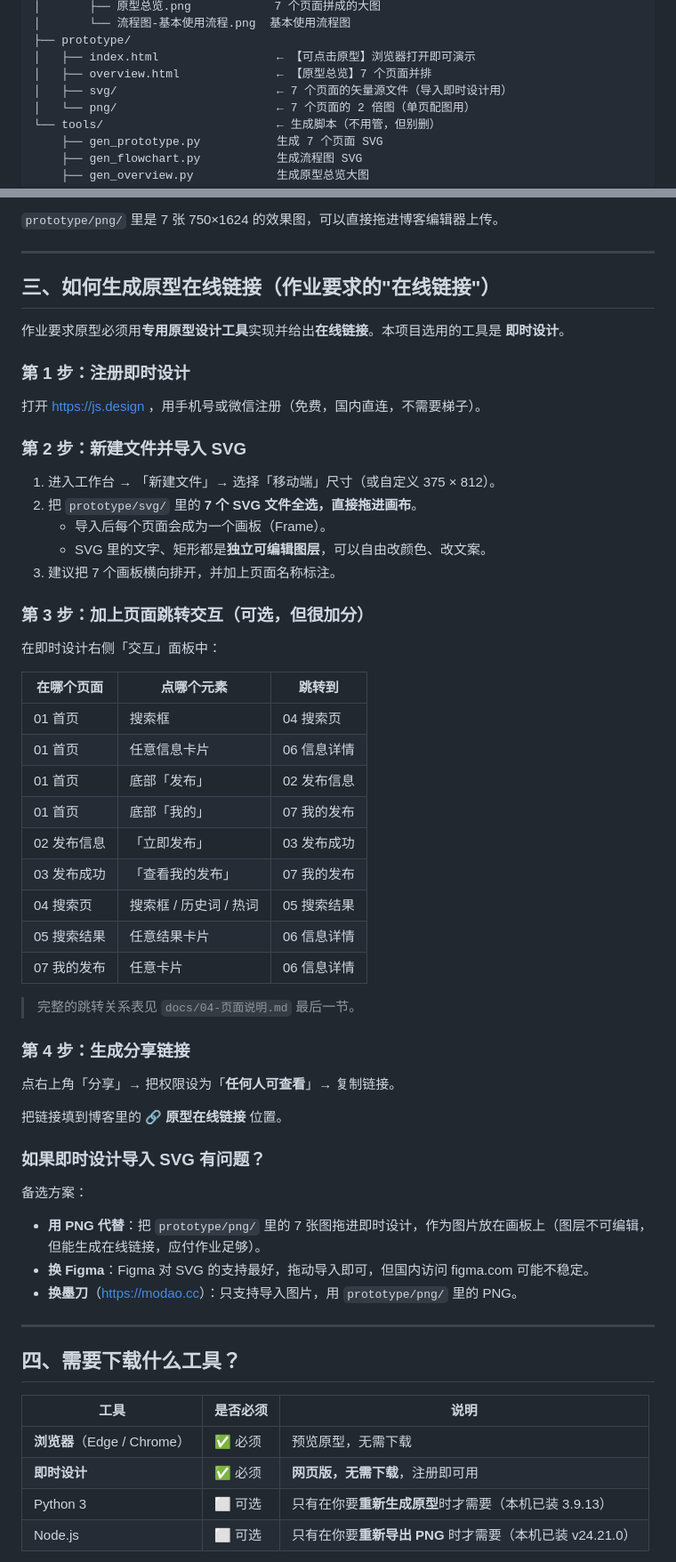
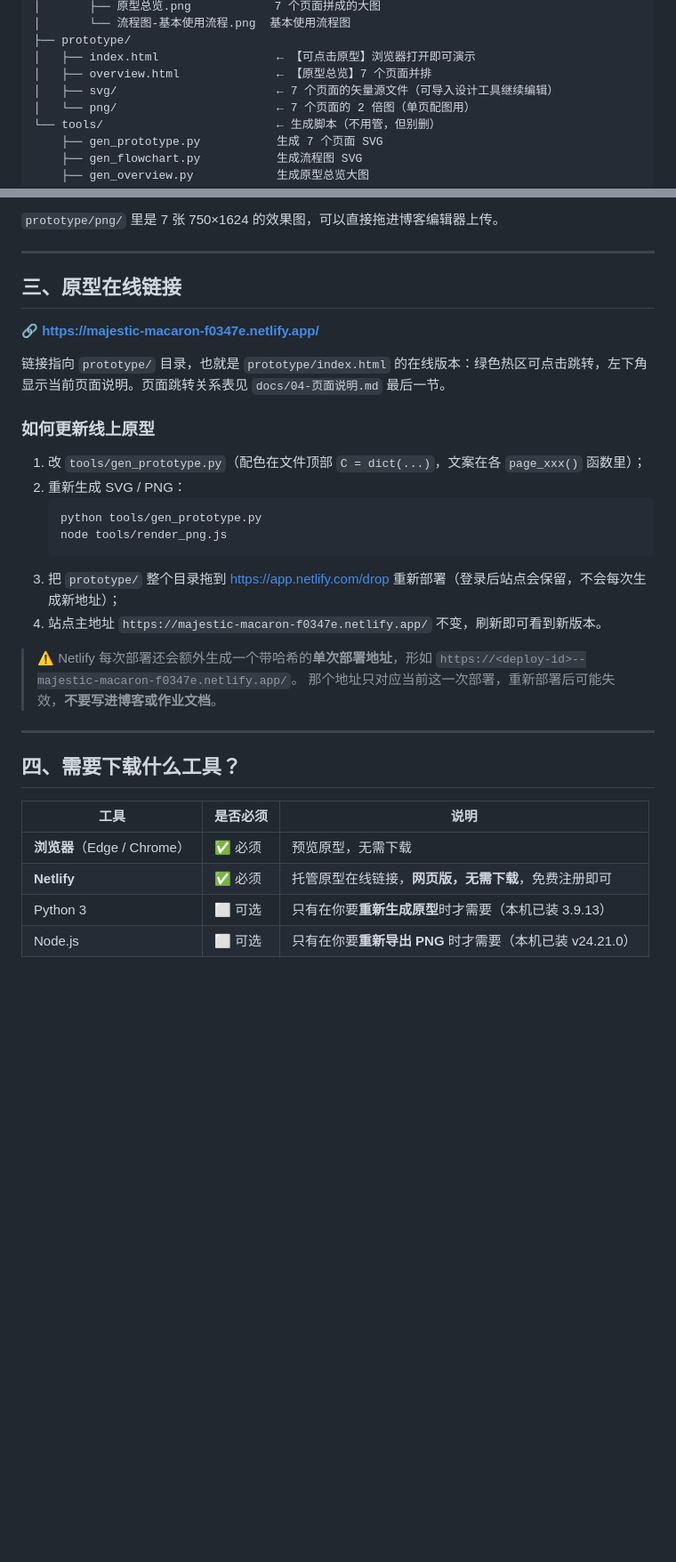
Before and after one commit to liuliu223377/campus-lost-and-found, a Markdown page: README.md, 2 parts joined by grey strips. Shown at 89% size. Drawn GitHub-style; blank space fills up the shorter version.

````diff
--- a/README.md
+++ b/README.md
@@ -58,7 +58,7 @@ project2/
 ├── prototype/
 │   ├── index.html                 ← 【可点击原型】浏览器打开即可演示
 │   ├── overview.html              ← 【原型总览】7 个页面并排
-│   ├── svg/                       ← 7 个页面的矢量源文件（导入即时设计用）
+│   ├── svg/                       ← 7 个页面的矢量源文件（可导入设计工具继续编辑）
 │   └── png/                       ← 7 个页面的 2 倍图（单页配图用）
 └── tools/                         ← 生成脚本（不用管，但别删）
     ├── gen_prototype.py           生成 7 个页面 SVG
@@ -85,53 +85,26 @@ project2/
 
 ---
 
-## 三、如何生成原型在线链接（作业要求的"在线链接"）
+## 三、原型在线链接
 
-作业要求原型必须用**专用原型设计工具**实现并给出**在线链接**。本项目选用的工具是 **即时设计**。
+**🔗 <https://majestic-macaron-f0347e.netlify.app/>**
 
-### 第 1 步：注册即时设计
+链接指向 `prototype/` 目录，也就是 `prototype/index.html` 的在线版本：绿色热区可点击跳转，左下角显示当前页面说明。页面跳转关系表见 `docs/04-页面说明.md` 最后一节。
 
-打开 <https://js.design> ，用手机号或微信注册（免费，国内直连，不需要梯子）。
+### 如何更新线上原型
 
-### 第 2 步：新建文件并导入 SVG
+1. 改 `tools/gen_prototype.py`（配色在文件顶部 `C = dict(...)`，文案在各 `page_xxx()` 函数里）；
+2. 重新生成 SVG / PNG：
+   ```bash
+   python tools/gen_prototype.py
+   node tools/render_png.js
+   ```
+3. 把 `prototype/` 整个目录拖到 <https://app.netlify.com/drop> 重新部署（登录后站点会保留，不会每次生成新地址）；
+4. 站点主地址 `https://majestic-macaron-f0347e.netlify.app/` 不变，刷新即可看到新版本。
 
-1. 进入工作台 → 「新建文件」→ 选择「移动端」尺寸（或自定义 375 × 812）。
-2. 把 `prototype/svg/` 里的 **7 个 SVG 文件全选，直接拖进画布**。
-   - 导入后每个页面会成为一个画板（Frame）。
-   - SVG 里的文字、矩形都是**独立可编辑图层**，可以自由改颜色、改文案。
-3. 建议把 7 个画板横向排开，并加上页面名称标注。
-
-### 第 3 步：加上页面跳转交互（可选，但很加分）
-
-在即时设计右侧「交互」面板中：
-
-| 在哪个页面 | 点哪个元素 | 跳转到 |
-| --- | --- | --- |
-| 01 首页 | 搜索框 | 04 搜索页 |
-| 01 首页 | 任意信息卡片 | 06 信息详情 |
-| 01 首页 | 底部「发布」 | 02 发布信息 |
-| 01 首页 | 底部「我的」 | 07 我的发布 |
-| 02 发布信息 | 「立即发布」 | 03 发布成功 |
-| 03 发布成功 | 「查看我的发布」 | 07 我的发布 |
-| 04 搜索页 | 搜索框 / 历史词 / 热词 | 05 搜索结果 |
-| 05 搜索结果 | 任意结果卡片 | 06 信息详情 |
-| 07 我的发布 | 任意卡片 | 06 信息详情 |
-
-> 完整的跳转关系表见 `docs/04-页面说明.md` 最后一节。
-
-### 第 4 步：生成分享链接
-
-点右上角「分享」→ 把权限设为「**任何人可查看**」→ 复制链接。
-
-把链接填到博客里的 **🔗 原型在线链接** 位置。
-
-### 如果即时设计导入 SVG 有问题？
-
-备选方案：
-
-- **用 PNG 代替**：把 `prototype/png/` 里的 7 张图拖进即时设计，作为图片放在画板上（图层不可编辑，但能生成在线链接，应付作业足够）。
-- **换 Figma**：Figma 对 SVG 的支持最好，拖动导入即可，但国内访问 figma.com 可能不稳定。
-- **换墨刀**（<https://modao.cc>）：只支持导入图片，用 `prototype/png/` 里的 PNG。
+> ⚠️ Netlify 每次部署还会额外生成一个带哈希的**单次部署地址**，形如
+> `https://<deploy-id>--majestic-macaron-f0347e.netlify.app/`。
+> 那个地址只对应当前这一次部署，重新部署后可能失效，**不要写进博客或作业文档**。
 
 ---
 
@@ -140,7 +113,7 @@ project2/
 | 工具 | 是否必须 | 说明 |
 | --- | --- | --- |
 | **浏览器**（Edge / Chrome） | ✅ 必须 | 预览原型，无需下载 |
-| **即时设计** | ✅ 必须 | **网页版，无需下载**，注册即可用 |
+| **Netlify** | ✅ 必须 | 托管原型在线链接，**网页版，无需下载**，免费注册即可 |
 | Python 3 | ⬜ 可选 | 只有在你要**重新生成原型**时才需要（本机已装 3.9.13） |
 | Node.js | ⬜ 可选 | 只有在你要**重新导出 PNG** 时才需要（本机已装 v24.21.0） |
 
````
Also changed, not shown: other parts of README.md (+17 -17 lines), blog/结对作业1-校园失物招领小程序.md (+2 -2 lines), docs/05-PSP表格.md (+2 -2 lines), docs/images/原型总览.png, 2 other files.
